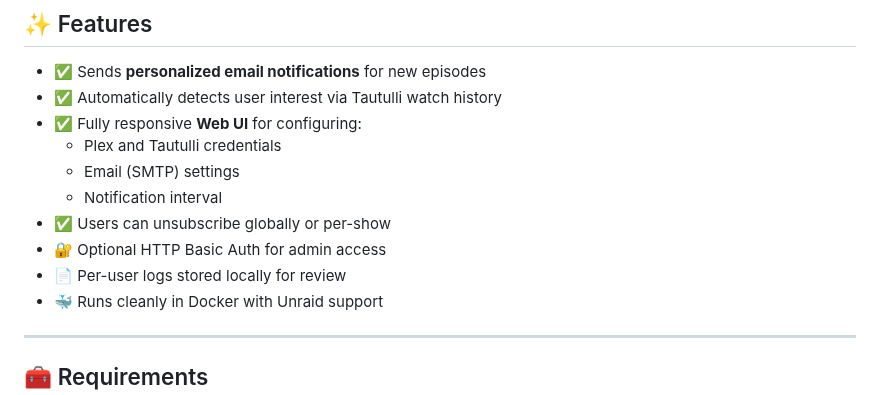
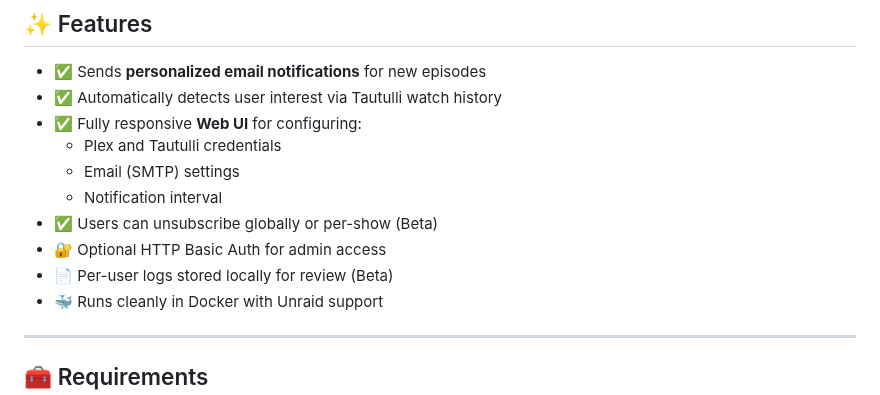
Before and after one commit to jjermany/plex-notifier, a Markdown page: README.md, the part around the change. Drawn GitHub-style.

```diff
--- a/README.md
+++ b/README.md
@@ -18,9 +18,9 @@ Built with Docker, designed for Unraid, and powered by Tautulli.
   - Plex and Tautulli credentials
   - Email (SMTP) settings
   - Notification interval
-- ✅ Users can unsubscribe globally or per-show
+- ✅ Users can unsubscribe globally or per-show (Beta)
 - 🔐 Optional HTTP Basic Auth for admin access
-- 📄 Per-user logs stored locally for review
+- 📄 Per-user logs stored locally for review (Beta)
 - 🐳 Runs cleanly in Docker with Unraid support
 
 ---
```
